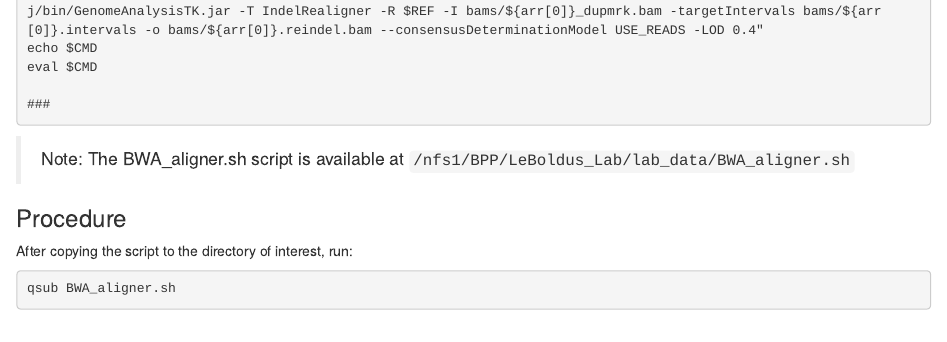
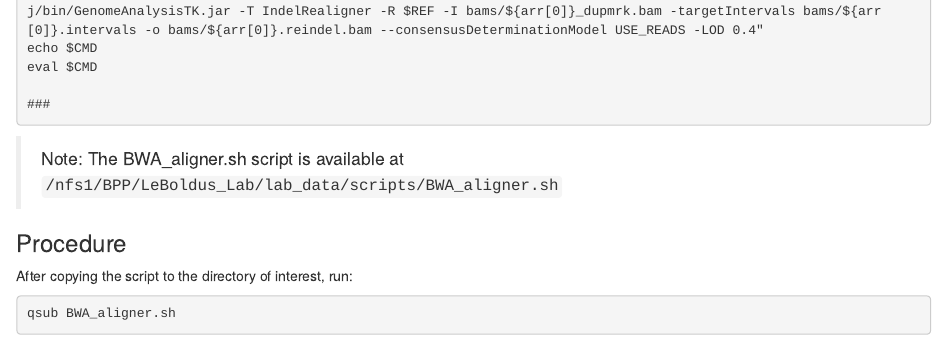
Before and after one commit to Patrick-Bennett/leptographium_popgen, an R Markdown document (p2_read_alignment.Rmd): the page in a window 1100 px wide, from 3400 px down. Rendered offline with R 4.5, knitr and Pandoc, with nearby package versions.

Commit message:
Changed path of scripts

````diff
--- a/p2_read_alignment.Rmd
+++ b/p2_read_alignment.Rmd
@@ -188,7 +188,7 @@ eval $CMD
 
 ```
 
->Note: The BWA_aligner.sh script is available at `/nfs1/BPP/LeBoldus_Lab/lab_data/BWA_aligner.sh`
+>Note: The BWA_aligner.sh script is available at `/nfs1/BPP/LeBoldus_Lab/lab_data/scripts/BWA_aligner.sh`
 
 ### Procedure
 
````
